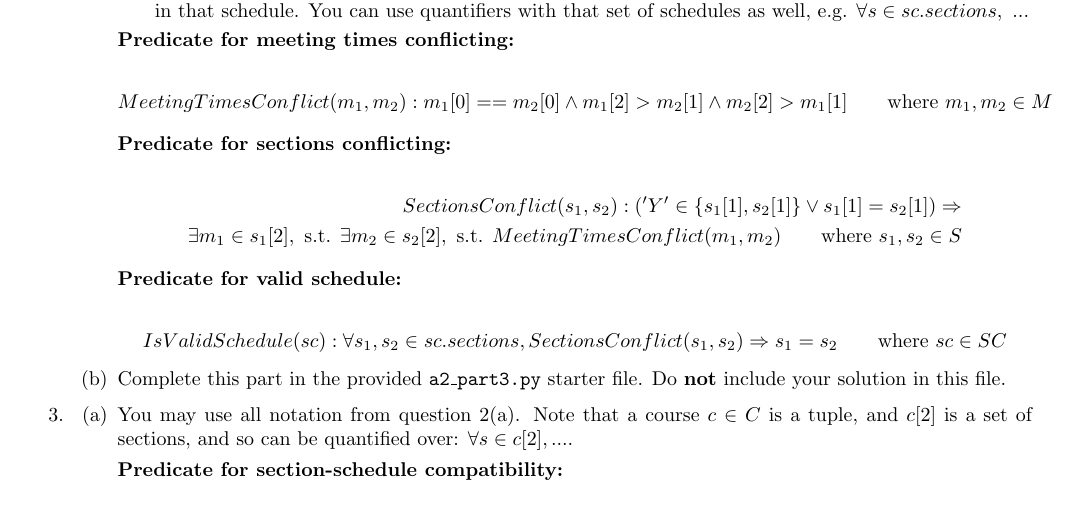
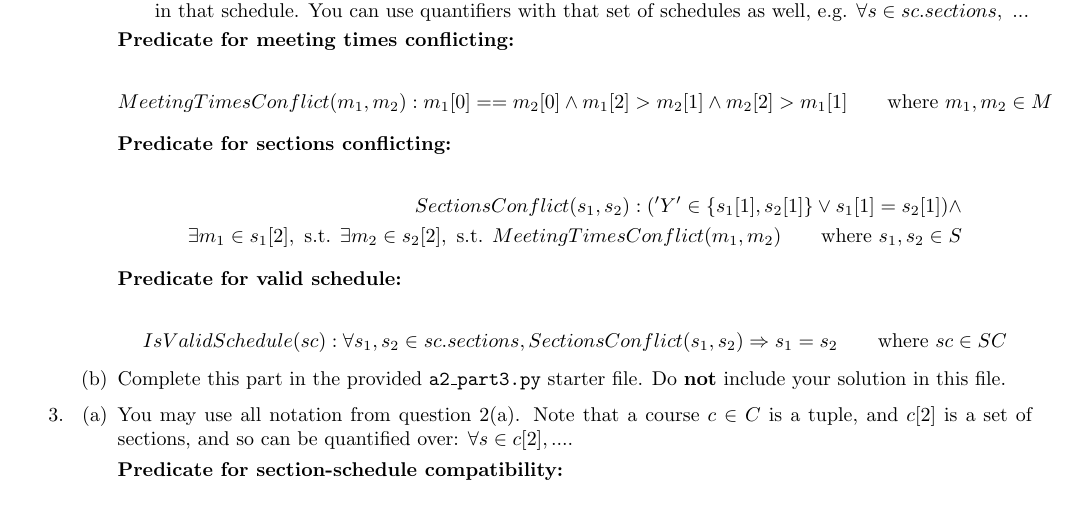
Before and after one commit to hykilpikonna/CSC110, a LaTeX problem sheet (assignments/a2/a2.tex): part of page 2 of 2, cut so that both start at the same text. Compiled offline with pdfLaTeX.

Commit message:
Fix SectionsConflict

```diff
--- a/assignments/a2/a2.tex
+++ b/assignments/a2/a2.tex
@@ -122,7 +122,7 @@ MeetingTimesConflict(m_1, m_2) : m_1[0] == m_2[0] \land m_1[2] > m_2[1] \land m_
 % Use the MeetingTimesConflict predicate in your response.
 
 \begin{align*}
-SectionsConflict(s_1, s_2) : ('Y' \in \{s_1[1], s_2[1]\} \lor s_1[1] = s_2[1]) \Rightarrow \\
+SectionsConflict(s_1, s_2) : ('Y' \in \{s_1[1], s_2[1]\} \lor s_1[1] = s_2[1]) \land \\
 \exists m_1 \in s_1[2], \text{ s.t. } \exists m_2 \in s_2[2], \text { s.t. } MeetingTimesConflict(m_1, m_2)
 \qquad \text{where $s_1, s_2 \in S$}
 \end{align*}
```
